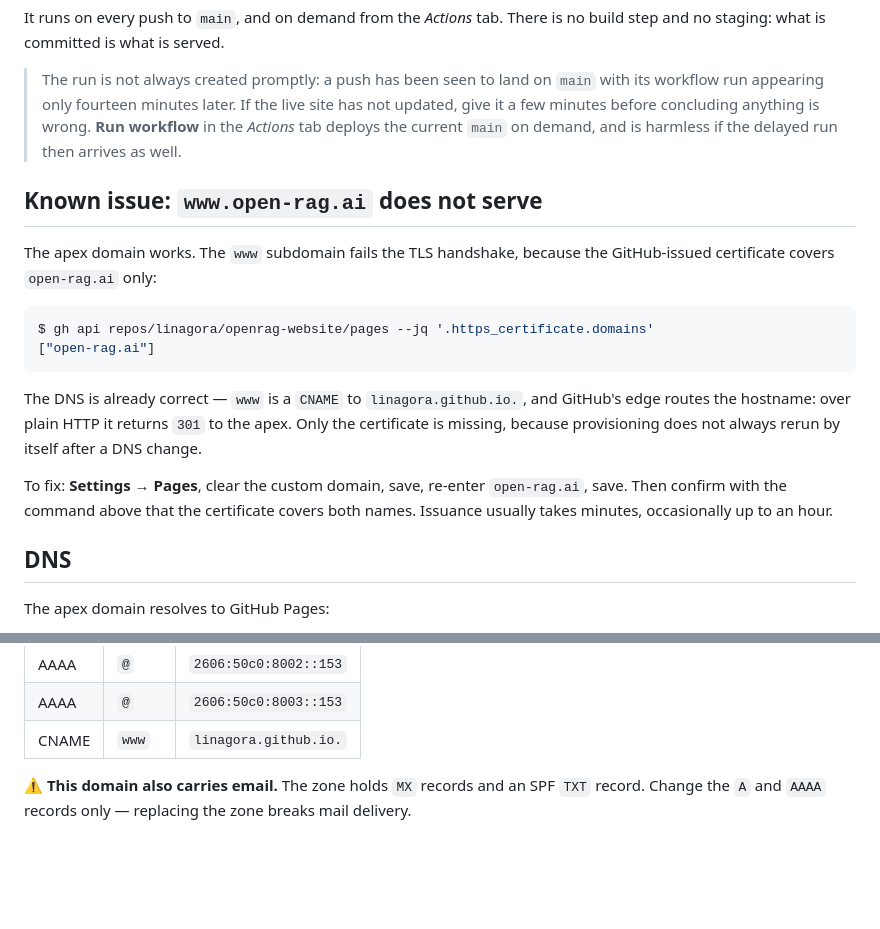
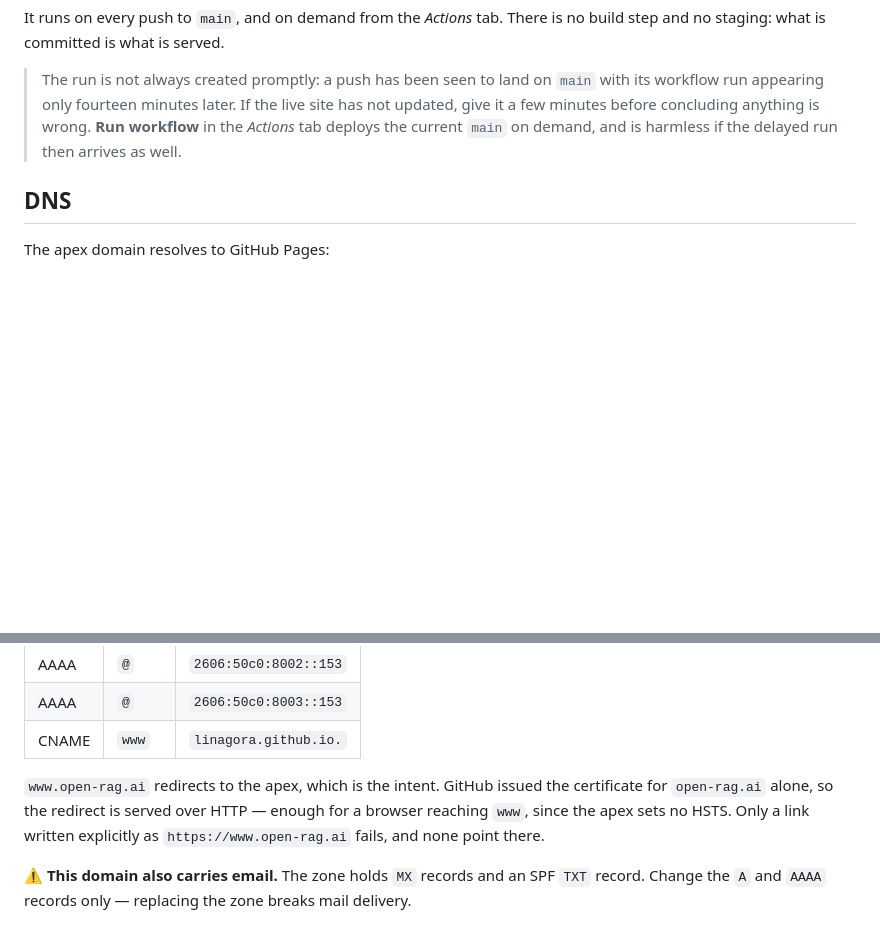
Before and after one commit to linagora/openrag-website, a Markdown page: README.md, 2 parts joined by grey strips. GitHub-like rendering; blank space fills up the shorter version.

Commit message:
Drop the false claim that www does not serve
It serves and redirects to the apex, which is what the record is there for.
The certificate covers the apex alone, so that redirect happens over HTTP,
which browsers follow: the apex sets no HSTS. Only an explicit
https://www.open-rag.ai link fails, and nothing links there.

Replaces the section with a note in the DNS table, where it belongs.

````diff
--- a/README.md
+++ b/README.md
@@ -76,25 +76,6 @@ no build step and no staging: what is committed is what is served.
 > **Run workflow** in the *Actions* tab deploys the current `main` on demand, and
 > is harmless if the delayed run then arrives as well.
 
-## Known issue: `www.open-rag.ai` does not serve
-
-The apex domain works. The `www` subdomain fails the TLS handshake, because the
-GitHub-issued certificate covers `open-rag.ai` only:
-
-```console
-$ gh api repos/linagora/openrag-website/pages --jq '.https_certificate.domains'
-["open-rag.ai"]
-```
-
-The DNS is already correct — `www` is a `CNAME` to `linagora.github.io.`, and
-GitHub's edge routes the hostname: over plain HTTP it returns `301` to the apex.
-Only the certificate is missing, because provisioning does not always rerun by
-itself after a DNS change.
-
-To fix: **Settings → Pages**, clear the custom domain, save, re-enter
-`open-rag.ai`, save. Then confirm with the command above that the certificate
-covers both names. Issuance usually takes minutes, occasionally up to an hour.
-
 ## DNS
 
 The apex domain resolves to GitHub Pages:
@@ -110,6 +91,11 @@ The apex domain resolves to GitHub Pages:
 | AAAA | `@` | `2606:50c0:8002::153` |
 | AAAA | `@` | `2606:50c0:8003::153` |
 | CNAME | `www` | `linagora.github.io.` |
+
+`www.open-rag.ai` redirects to the apex, which is the intent. GitHub issued the
+certificate for `open-rag.ai` alone, so the redirect is served over HTTP — enough
+for a browser reaching `www`, since the apex sets no HSTS. Only a link written
+explicitly as `https://www.open-rag.ai` fails, and none point there.
 
 ⚠️ **This domain also carries email.** The zone holds `MX` records and an SPF
 `TXT` record. Change the `A` and `AAAA` records only — replacing the zone breaks
````
